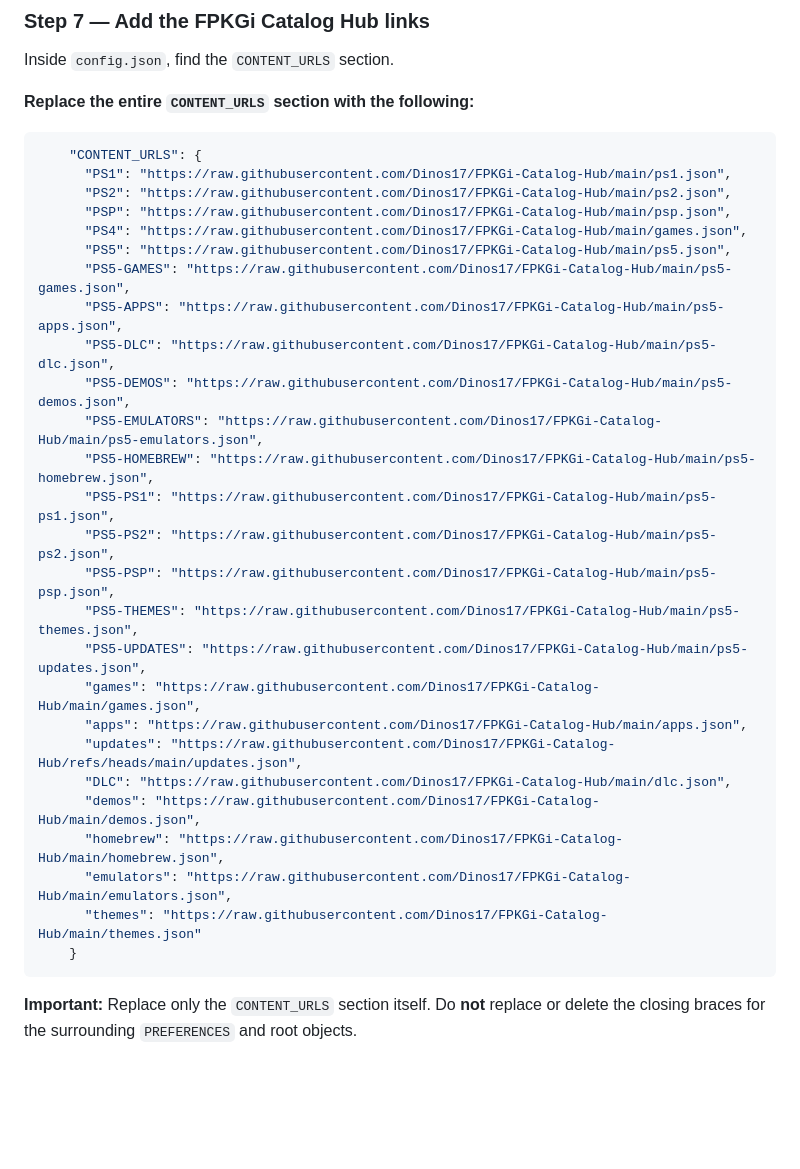
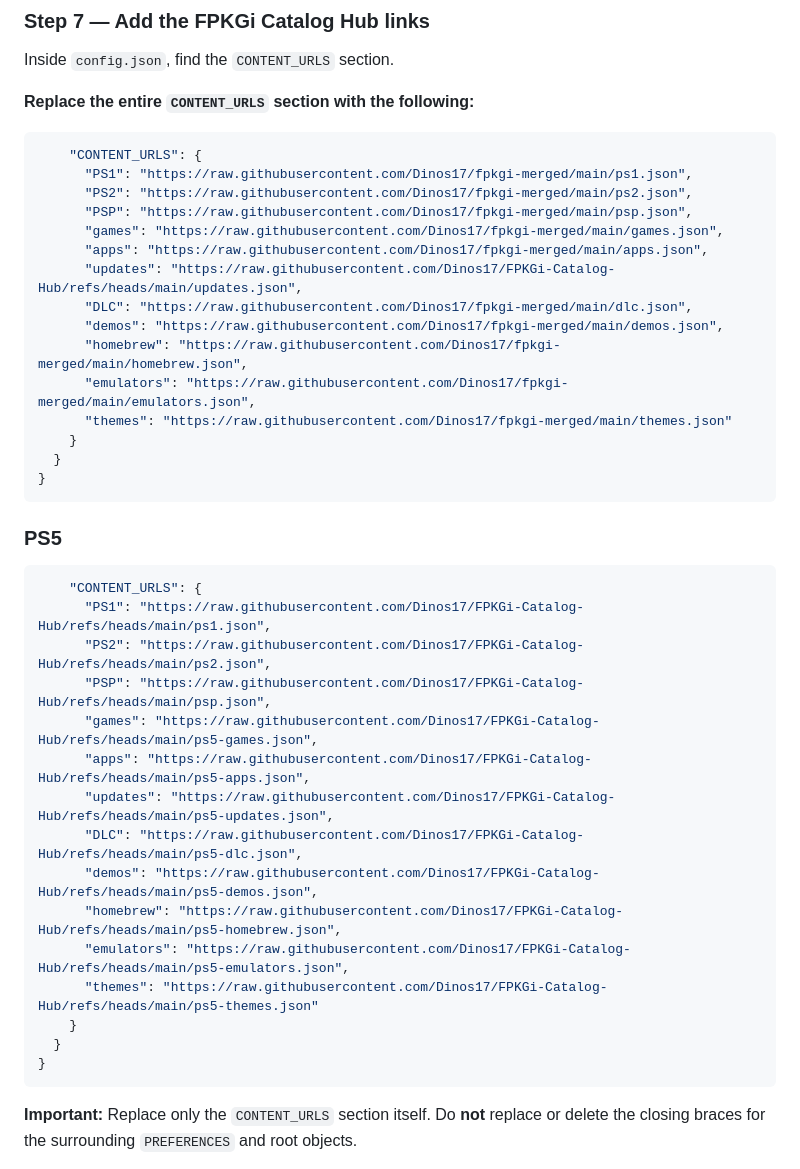
Before and after one commit to Dinos17/FPKGi-Catalog-Hub, a Markdown page: README.md, the part around the change. GitHub-like rendering; blank space fills up the shorter version.

Commit message:
Update README with separate PS4 and PS5 catalog URLs

````diff
--- a/README.md
+++ b/README.md
@@ -104,31 +104,40 @@ Inside `config.json`, find the `CONTENT_URLS` section.
 
 ```json
     "CONTENT_URLS": {
-      "PS1": "https://raw.githubusercontent.com/Dinos17/FPKGi-Catalog-Hub/main/ps1.json",
-      "PS2": "https://raw.githubusercontent.com/Dinos17/FPKGi-Catalog-Hub/main/ps2.json",
-      "PSP": "https://raw.githubusercontent.com/Dinos17/FPKGi-Catalog-Hub/main/psp.json",
-      "PS4": "https://raw.githubusercontent.com/Dinos17/FPKGi-Catalog-Hub/main/games.json",
-      "PS5": "https://raw.githubusercontent.com/Dinos17/FPKGi-Catalog-Hub/main/ps5.json",
-      "PS5-GAMES": "https://raw.githubusercontent.com/Dinos17/FPKGi-Catalog-Hub/main/ps5-games.json",
-      "PS5-APPS": "https://raw.githubusercontent.com/Dinos17/FPKGi-Catalog-Hub/main/ps5-apps.json",
-      "PS5-DLC": "https://raw.githubusercontent.com/Dinos17/FPKGi-Catalog-Hub/main/ps5-dlc.json",
-      "PS5-DEMOS": "https://raw.githubusercontent.com/Dinos17/FPKGi-Catalog-Hub/main/ps5-demos.json",
-      "PS5-EMULATORS": "https://raw.githubusercontent.com/Dinos17/FPKGi-Catalog-Hub/main/ps5-emulators.json",
-      "PS5-HOMEBREW": "https://raw.githubusercontent.com/Dinos17/FPKGi-Catalog-Hub/main/ps5-homebrew.json",
-      "PS5-PS1": "https://raw.githubusercontent.com/Dinos17/FPKGi-Catalog-Hub/main/ps5-ps1.json",
-      "PS5-PS2": "https://raw.githubusercontent.com/Dinos17/FPKGi-Catalog-Hub/main/ps5-ps2.json",
-      "PS5-PSP": "https://raw.githubusercontent.com/Dinos17/FPKGi-Catalog-Hub/main/ps5-psp.json",
-      "PS5-THEMES": "https://raw.githubusercontent.com/Dinos17/FPKGi-Catalog-Hub/main/ps5-themes.json",
-      "PS5-UPDATES": "https://raw.githubusercontent.com/Dinos17/FPKGi-Catalog-Hub/main/ps5-updates.json",
-      "games": "https://raw.githubusercontent.com/Dinos17/FPKGi-Catalog-Hub/main/games.json",
-      "apps": "https://raw.githubusercontent.com/Dinos17/FPKGi-Catalog-Hub/main/apps.json",
+      "PS1": "https://raw.githubusercontent.com/Dinos17/fpkgi-merged/main/ps1.json",
+      "PS2": "https://raw.githubusercontent.com/Dinos17/fpkgi-merged/main/ps2.json",
+      "PSP": "https://raw.githubusercontent.com/Dinos17/fpkgi-merged/main/psp.json",
+      "games": "https://raw.githubusercontent.com/Dinos17/fpkgi-merged/main/games.json",
+      "apps": "https://raw.githubusercontent.com/Dinos17/fpkgi-merged/main/apps.json",
       "updates": "https://raw.githubusercontent.com/Dinos17/FPKGi-Catalog-Hub/refs/heads/main/updates.json",
-      "DLC": "https://raw.githubusercontent.com/Dinos17/FPKGi-Catalog-Hub/main/dlc.json",
-      "demos": "https://raw.githubusercontent.com/Dinos17/FPKGi-Catalog-Hub/main/demos.json",
-      "homebrew": "https://raw.githubusercontent.com/Dinos17/FPKGi-Catalog-Hub/main/homebrew.json",
-      "emulators": "https://raw.githubusercontent.com/Dinos17/FPKGi-Catalog-Hub/main/emulators.json",
-      "themes": "https://raw.githubusercontent.com/Dinos17/FPKGi-Catalog-Hub/main/themes.json"
+      "DLC": "https://raw.githubusercontent.com/Dinos17/fpkgi-merged/main/dlc.json",
+      "demos": "https://raw.githubusercontent.com/Dinos17/fpkgi-merged/main/demos.json",
+      "homebrew": "https://raw.githubusercontent.com/Dinos17/fpkgi-merged/main/homebrew.json",
+      "emulators": "https://raw.githubusercontent.com/Dinos17/fpkgi-merged/main/emulators.json",
+      "themes": "https://raw.githubusercontent.com/Dinos17/fpkgi-merged/main/themes.json"
     }
+  }
+}
+```
+
+### PS5
+
+```json
+    "CONTENT_URLS": {
+      "PS1": "https://raw.githubusercontent.com/Dinos17/FPKGi-Catalog-Hub/refs/heads/main/ps1.json",
+      "PS2": "https://raw.githubusercontent.com/Dinos17/FPKGi-Catalog-Hub/refs/heads/main/ps2.json",
+      "PSP": "https://raw.githubusercontent.com/Dinos17/FPKGi-Catalog-Hub/refs/heads/main/psp.json",
+      "games": "https://raw.githubusercontent.com/Dinos17/FPKGi-Catalog-Hub/refs/heads/main/ps5-games.json",
+      "apps": "https://raw.githubusercontent.com/Dinos17/FPKGi-Catalog-Hub/refs/heads/main/ps5-apps.json",
+      "updates": "https://raw.githubusercontent.com/Dinos17/FPKGi-Catalog-Hub/refs/heads/main/ps5-updates.json",
+      "DLC": "https://raw.githubusercontent.com/Dinos17/FPKGi-Catalog-Hub/refs/heads/main/ps5-dlc.json",
+      "demos": "https://raw.githubusercontent.com/Dinos17/FPKGi-Catalog-Hub/refs/heads/main/ps5-demos.json",
+      "homebrew": "https://raw.githubusercontent.com/Dinos17/FPKGi-Catalog-Hub/refs/heads/main/ps5-homebrew.json",
+      "emulators": "https://raw.githubusercontent.com/Dinos17/FPKGi-Catalog-Hub/refs/heads/main/ps5-emulators.json",
+      "themes": "https://raw.githubusercontent.com/Dinos17/FPKGi-Catalog-Hub/refs/heads/main/ps5-themes.json"
+    }
+  }
+}
 ```
 
 **Important:** Replace only the `CONTENT_URLS` section itself. Do **not** replace or delete the closing braces for the surrounding `PREFERENCES` and root objects.
````
